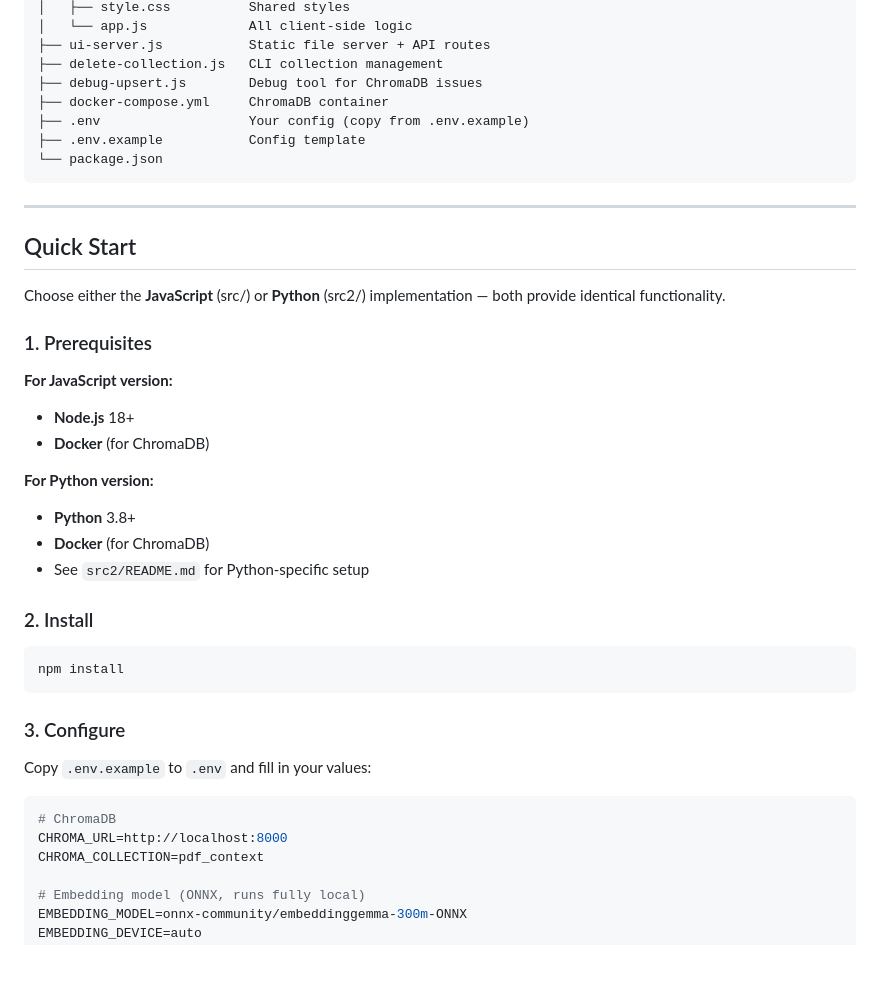
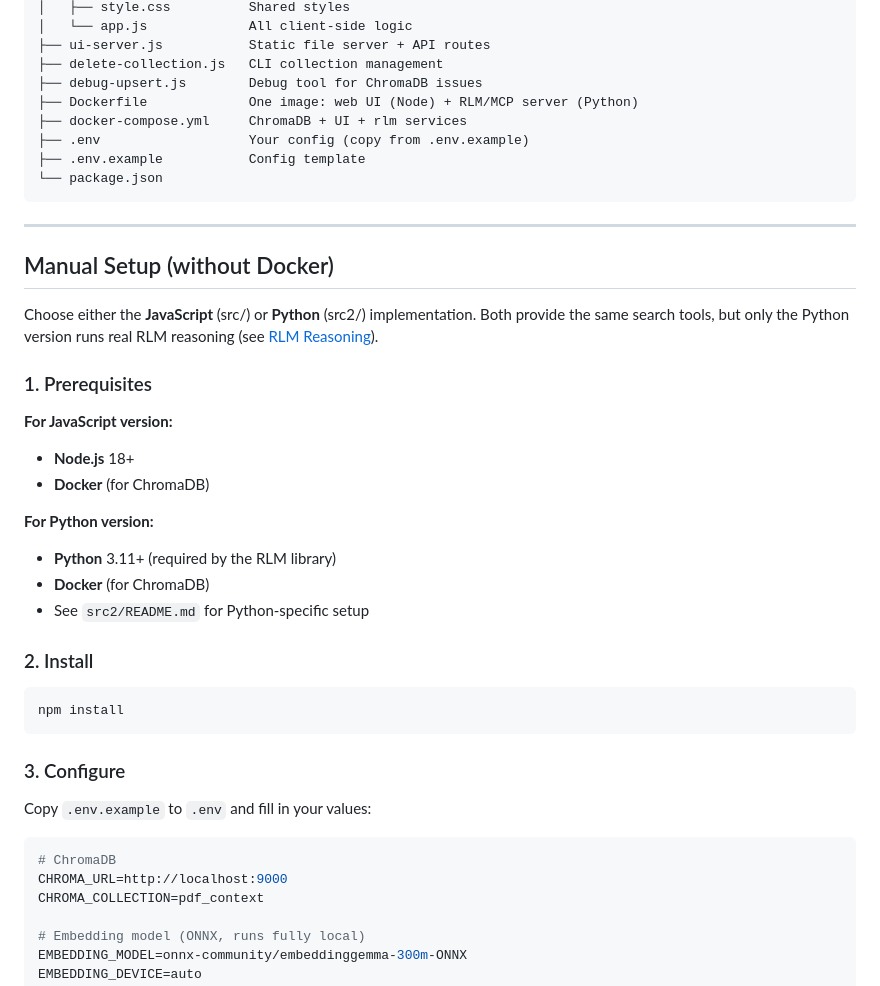
Before and after one commit to V0idSeeker/RAG-MCP, a Markdown page: Readme.md, the part around one of its changes. Drawn GitHub-style; blank space fills up the shorter version.

````diff
--- a/Readme.md
+++ b/Readme.md
@@ -31,7 +82,8 @@ DMCP2/
 ├── ui-server.js           Static file server + API routes
 ├── delete-collection.js   CLI collection management
 ├── debug-upsert.js        Debug tool for ChromaDB issues
-├── docker-compose.yml     ChromaDB container
+├── Dockerfile             One image: web UI (Node) + RLM/MCP server (Python)
+├── docker-compose.yml     ChromaDB + UI + rlm services
 ├── .env                   Your config (copy from .env.example)
 ├── .env.example           Config template
 └── package.json
@@ -39,9 +91,9 @@ DMCP2/
 
 ---
 
-## Quick Start
+## Manual Setup (without Docker)
 
-Choose either the **JavaScript** (src/) or **Python** (src2/) implementation — both provide identical functionality.
+Choose either the **JavaScript** (src/) or **Python** (src2/) implementation. Both provide the same search tools, but only the Python version runs real RLM reasoning (see [RLM Reasoning](#rlm-reasoning-rlm_reason)).
 
 ### 1. Prerequisites
 
@@ -50,7 +102,7 @@ Choose either the **JavaScript** (src/) or **Python** (src2/) implementation —
 - **Docker** (for ChromaDB)
 
 **For Python version:**
-- **Python** 3.8+
+- **Python** 3.11+ (required by the RLM library)
 - **Docker** (for ChromaDB)
 - See `src2/README.md` for Python-specific setup
 
@@ -66,7 +118,7 @@ Copy `.env.example` to `.env` and fill in your values:
 
 ```env
 # ChromaDB
-CHROMA_URL=http://localhost:8000
+CHROMA_URL=http://localhost:9000
 CHROMA_COLLECTION=pdf_context
 
 # Embedding model (ONNX, runs fully local)
````
Also changed, not shown: other parts of Readme.md (+79 -17 lines).
